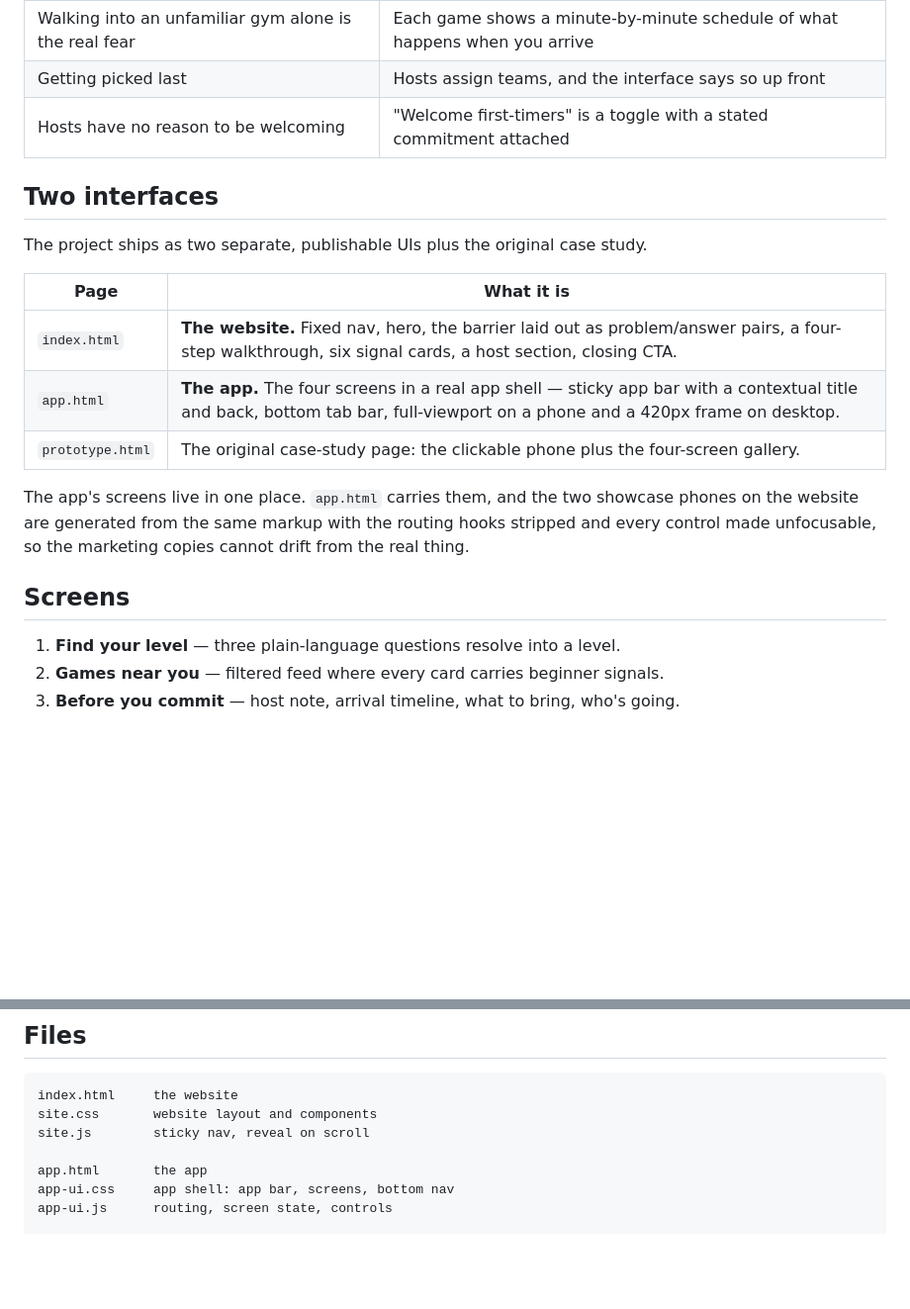
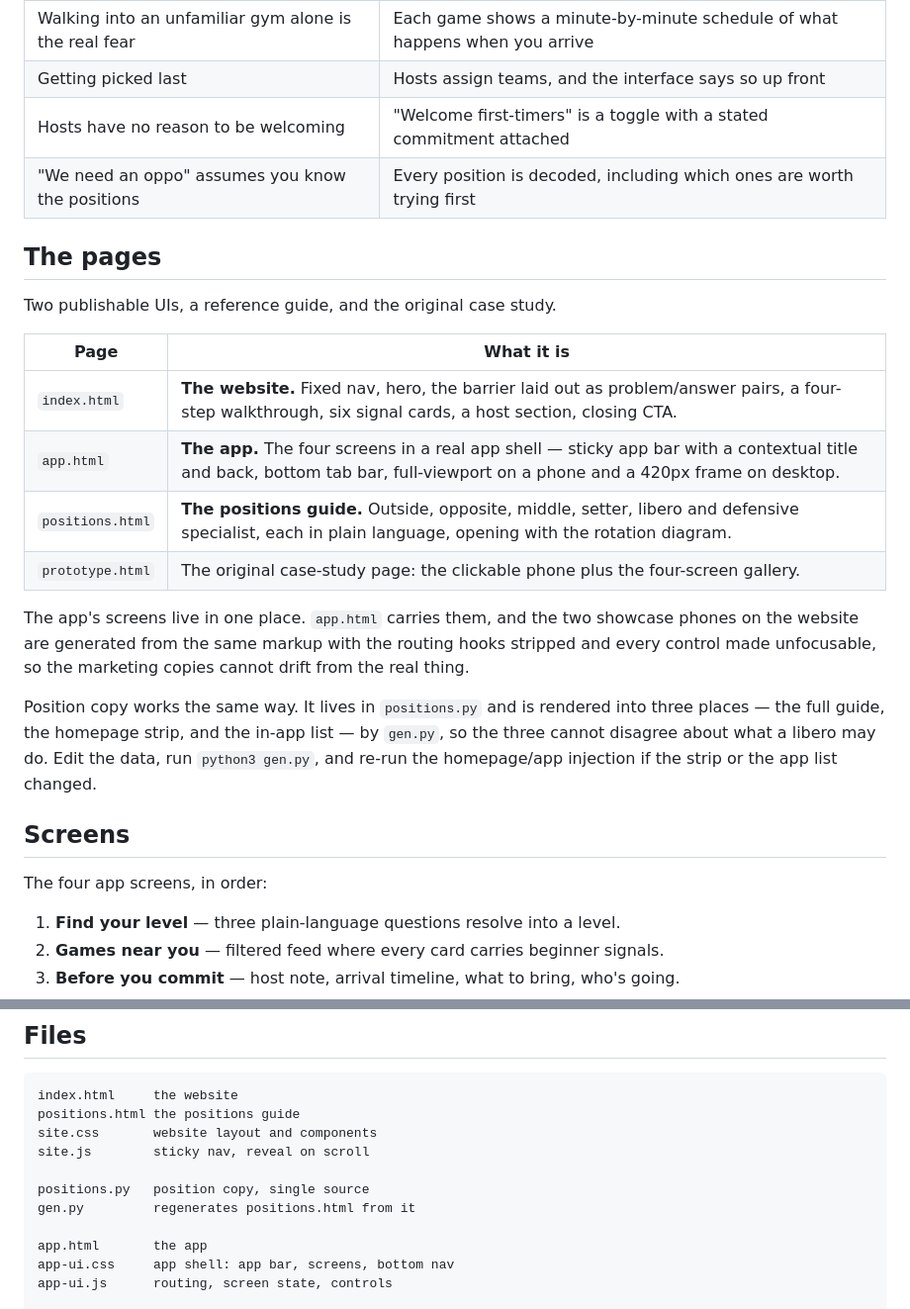
Before and after one commit to cloudietuan/bump, a Markdown page: README.md, 2 parts joined by grey strips. Shown at 99% size. Rendered like a GitHub page; blank space fills up the shorter version.

Commit message:
Document the positions guide and its generator in the README
Co-Authored-By: Claude Opus 5 <noreply@anthropic.com>

````diff
--- a/README.md
+++ b/README.md
@@ -25,15 +25,17 @@ unsolved part is the on-ramp, and that is what this prototype is about.
 | Walking into an unfamiliar gym alone is the real fear | Each game shows a minute-by-minute schedule of what happens when you arrive |
 | Getting picked last | Hosts assign teams, and the interface says so up front |
 | Hosts have no reason to be welcoming | "Welcome first-timers" is a toggle with a stated commitment attached |
+| "We need an oppo" assumes you know the positions | Every position is decoded, including which ones are worth trying first |
 
-## Two interfaces
+## The pages
 
-The project ships as two separate, publishable UIs plus the original case study.
+Two publishable UIs, a reference guide, and the original case study.
 
 | Page | What it is |
 | --- | --- |
 | `index.html` | **The website.** Fixed nav, hero, the barrier laid out as problem/answer pairs, a four-step walkthrough, six signal cards, a host section, closing CTA. |
 | `app.html` | **The app.** The four screens in a real app shell — sticky app bar with a contextual title and back, bottom tab bar, full-viewport on a phone and a 420px frame on desktop. |
+| `positions.html` | **The positions guide.** Outside, opposite, middle, setter, libero and defensive specialist, each in plain language, opening with the rotation diagram. |
 | `prototype.html` | The original case-study page: the clickable phone plus the four-screen gallery. |
 
 The app's screens live in one place. `app.html` carries them, and the two
@@ -41,9 +43,15 @@ showcase phones on the website are generated from the same markup with the
 routing hooks stripped and every control made unfocusable, so the marketing
 copies cannot drift from the real thing.
 
+Position copy works the same way. It lives in `positions.py` and is rendered
+into three places — the full guide, the homepage strip, and the in-app list —
+by `gen.py`, so the three cannot disagree about what a libero may do. Edit the
+data, run `python3 gen.py`, and re-run the homepage/app injection if the strip
+or the app list changed.
+
 ## Screens
 
-
+The four app screens, in order:
 
 1. **Find your level** — three plain-language questions resolve into a level.
 2. **Games near you** — filtered feed where every card carries beginner signals.
@@ -104,8 +112,12 @@ than decoration.
 
 ```
 index.html     the website
+positions.html the positions guide
 site.css       website layout and components
 site.js        sticky nav, reveal on scroll
+
+positions.py   position copy, single source
+gen.py         regenerates positions.html from it
 
 app.html       the app
 app-ui.css     app shell: app bar, screens, bottom nav
````
